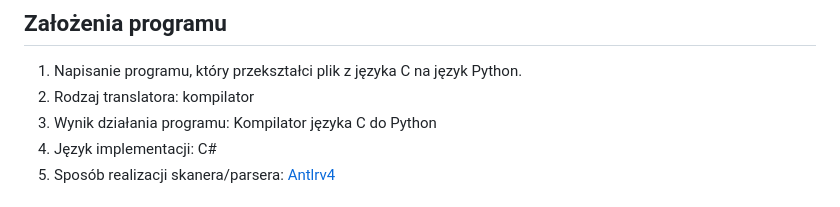
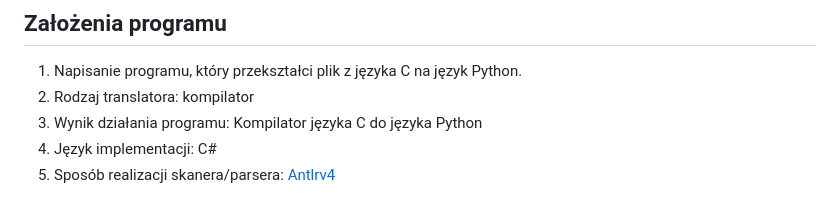
Before and after one commit to miskrz/TKiK-C-to-Python, a Markdown page: README.md, the part around the change. Drawn GitHub-style.

```diff
--- a/README.md
+++ b/README.md
@@ -13,7 +13,7 @@
 ## Założenia programu
 1. Napisanie programu, który przekształci plik z języka C na język Python.
 2. Rodzaj translatora: kompilator
-3. Wynik działania programu: Kompilator języka C do Python
+3. Wynik działania programu: Kompilator języka C do języka Python
 4. Język implementacji: C#
 5. Sposób realizacji skanera/parsera: [Antlrv4](https://www.antlr.org/)
 
```
